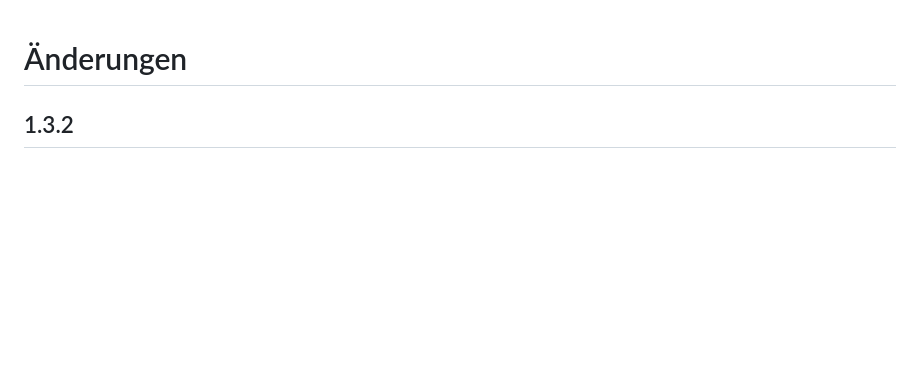
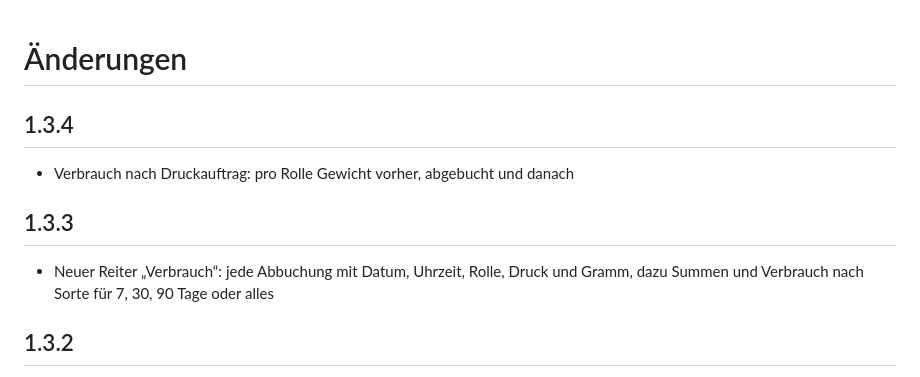
Before and after one commit to H0walD/filament-lager, a Markdown page: filament_lager/CHANGELOG.md, the part around the change. Drawn GitHub-style; blank space fills up the shorter version.

```diff
--- a/filament_lager/CHANGELOG.md
+++ b/filament_lager/CHANGELOG.md
@@ -1,4 +1,12 @@
 # Änderungen
+
+## 1.3.4
+
+- Verbrauch nach Druckauftrag: pro Rolle Gewicht vorher, abgebucht und danach
+
+## 1.3.3
+
+- Neuer Reiter „Verbrauch“: jede Abbuchung mit Datum, Uhrzeit, Rolle, Druck und Gramm, dazu Summen und Verbrauch nach Sorte für 7, 30, 90 Tage oder alles
 
 ## 1.3.2
 
```
Also changed, not shown: README.md (+5 -0 lines), images/verbrauch.png (added), 4 other files.
